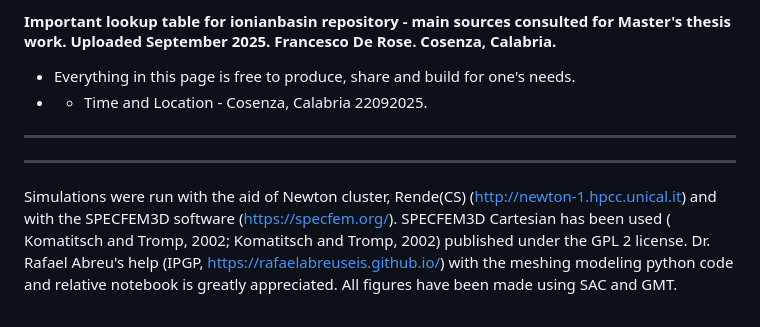
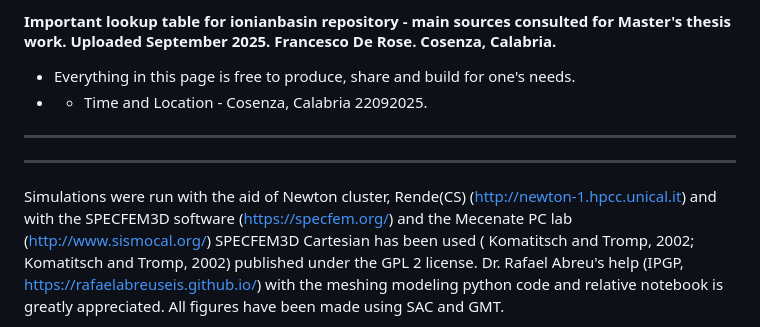
Before and after one commit to FrancescoDeRos/ionianbasin, a Markdown page: README.md, the part around the change. Drawn GitHub-style.

Commit message:
mecenate ade

```diff
--- a/README.md
+++ b/README.md
@@ -42,7 +42,7 @@ This main branch includes:
 ***
 
 ---------------------
-Simulations were run with the aid of Newton cluster, Rende(CS) (http://newton-1.hpcc.unical.it) and with the SPECFEM3D software (https://specfem.org/).
+Simulations were run with the aid of Newton cluster, Rende(CS) (http://newton-1.hpcc.unical.it) and with the SPECFEM3D software (https://specfem.org/) and the Mecenate PC lab (http://www.sismocal.org/)
 SPECFEM3D Cartesian has been used ( Komatitsch and Tromp, 2002; Komatitsch and Tromp, 2002) published under the GPL 2 license.
 Dr. Rafael Abreu's help (IPGP, https://rafaelabreuseis.github.io/)  with the meshing modeling python code and relative notebook is greatly appreciated. All figures have been made using SAC and GMT.
 * GMT - The Generic Mapping Tools, Version 6.5.0 [64-bit] [12 cores] (c) 1991-2024 The GMT Team (https://www.generic-mapping-tools.org/team.html).
```
